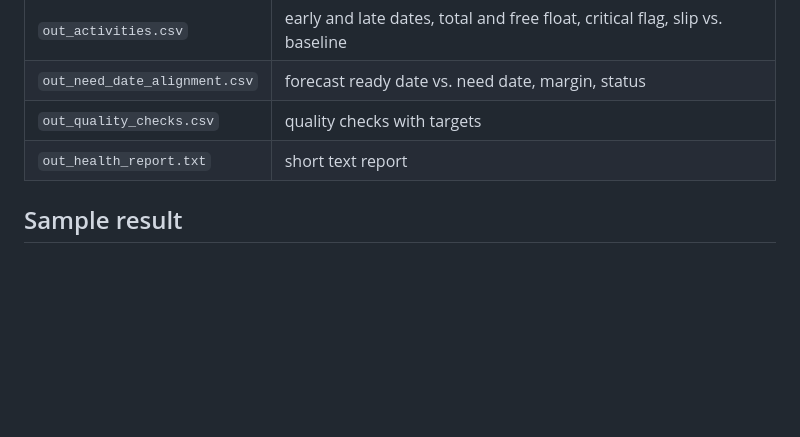
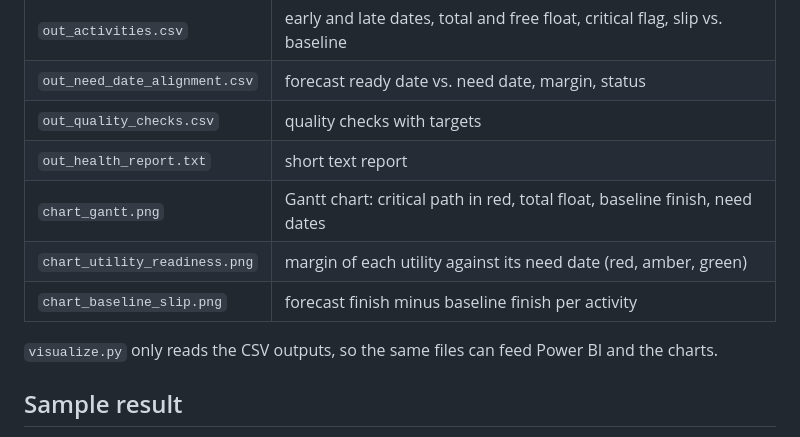
Before and after one commit to Kouroshie/schedule-health, a Markdown page: README.md, the part around one of its changes. Drawn GitHub-style; blank space fills up the shorter version.

```diff
--- a/README.md
+++ b/README.md
@@ -43,6 +44,11 @@ Link syntax in `predecessors` (separated by `;`): `A130` (finish-to-start), `A11
 | `out_need_date_alignment.csv` | forecast ready date vs. need date, margin, status |
 | `out_quality_checks.csv` | quality checks with targets |
 | `out_health_report.txt` | short text report |
+| `chart_gantt.png` | Gantt chart: critical path in red, total float, baseline finish, need dates |
+| `chart_utility_readiness.png` | margin of each utility against its need date (red, amber, green) |
+| `chart_baseline_slip.png` | forecast finish minus baseline finish per activity |
+
+`visualize.py` only reads the CSV outputs, so the same files can feed Power BI and the charts.
 
 ## Sample result
 
```
Also changed, not shown: other parts of README.md (+5 -0 lines), chart_baseline_slip.png (added), chart_gantt.png (added), chart_utility_readiness.png (added), 3 other files.
